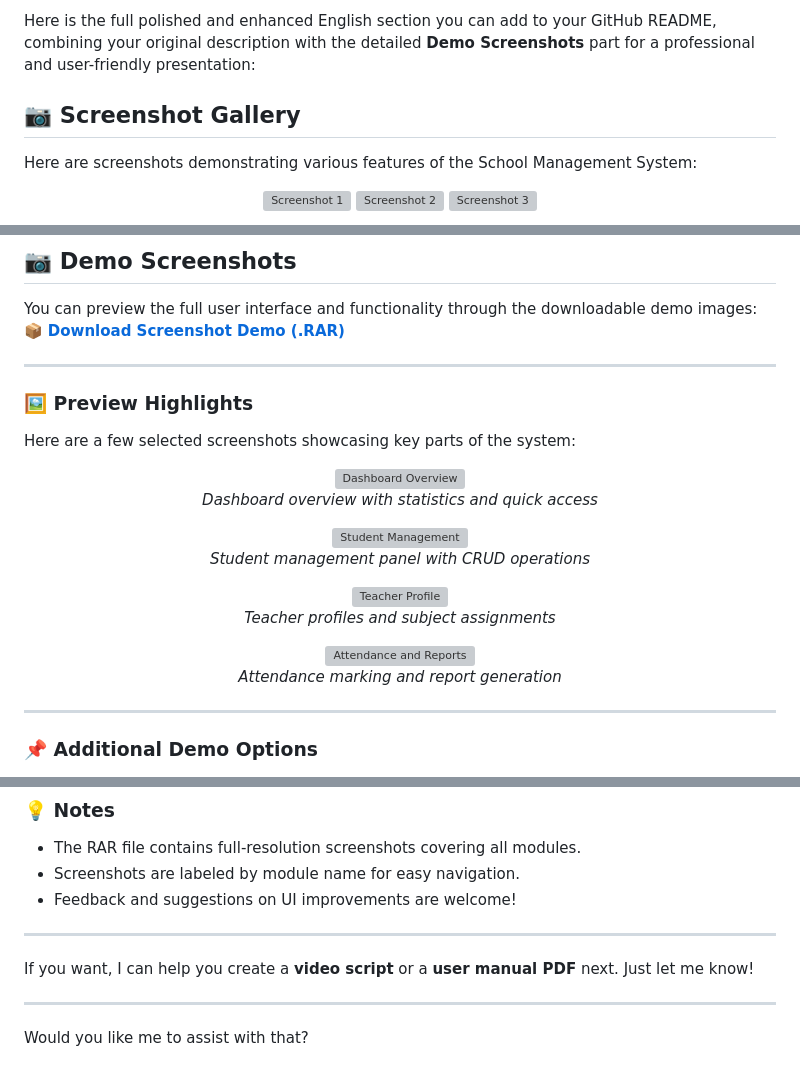
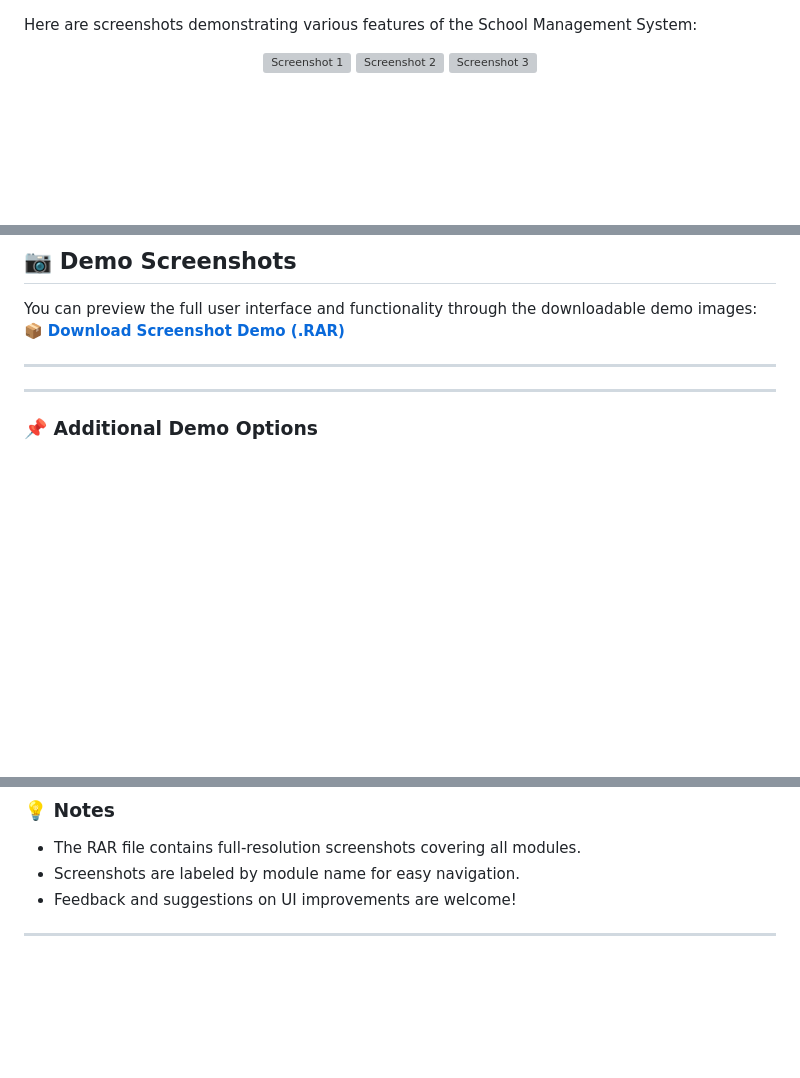
Before and after one commit to Din-Rasin/school-management-system-main, a Markdown page: README.md, 3 parts joined by grey strips. Drawn GitHub-style; blank space fills up the shorter version; grey boxes are pictures that could not be loaded.

```diff
--- a/README.md
+++ b/README.md
@@ -1,5 +1,4 @@
-Here is the full polished and enhanced English section you can add to your GitHub README, combining your original description with the detailed **Demo Screenshots** part for a professional and user-friendly presentation:
-## 📷 Screenshot Gallery
+
 
 Here are screenshots demonstrating various features of the School Management System:
 
@@ -76,31 +132,6 @@ You can preview the full user interface and functionality through the downloadab
 📦 **[Download Screenshot Demo (.RAR)](https://github.com/Din-Rasin/school-management-system-main/raw/5d86b520e6230c256bee6f487c4f6fa67224ae22/View%20Picture%20Demo%20School-Management-System-main.rar)**
 
 ---
-
-### 🖼️ Preview Highlights
-
-Here are a few selected screenshots showcasing key parts of the system:
-
-<p align="center">
-  <img src="https://github.com/Din-Rasin/school-management-system-main/raw/main/View%20Picture%20Demo%20School-Management-System-main/Screenshot%202025-05-21%20085914.png" width="600" alt="Dashboard Overview" />
-  <br/><em>Dashboard overview with statistics and quick access</em>
-</p>
-
-<p align="center">
-  <img src="https://github.com/Din-Rasin/school-management-system-main/raw/main/View%20Picture%20Demo%20School-Management-System-main/Screenshot%202025-05-21%20090020.png" width="600" alt="Student Management" />
-  <br/><em>Student management panel with CRUD operations</em>
-</p>
-
-<p align="center">
-  <img src="https://github.com/Din-Rasin/school-management-system-main/raw/main/View%20Picture%20Demo%20School-Management-System-main/Screenshot%202025-05-21%20090110.png" width="600" alt="Teacher Profile" />
-  <br/><em>Teacher profiles and subject assignments</em>
-</p>
-
-<p align="center">
-  <img src="https://github.com/Din-Rasin/school-management-system-main/raw/main/View%20Picture%20Demo%20School-Management-System-main/Screenshot%202025-05-21%20150030.png" width="600" alt="Attendance and Reports" />
-  <br/><em>Attendance marking and report generation</em>
-</p>
-
 ---
 
 ### 📌 Additional Demo Options
@@ -126,9 +157,3 @@ Here are a few selected screenshots showcasing key parts of the system:
 * Feedback and suggestions on UI improvements are welcome!
 
 ---
-
-If you want, I can help you create a **video script** or a **user manual PDF** next. Just let me know!
-
----
-
-Would you like me to assist with that?
```
Also changed, not shown: other parts of README.md (+58 -1 lines).
